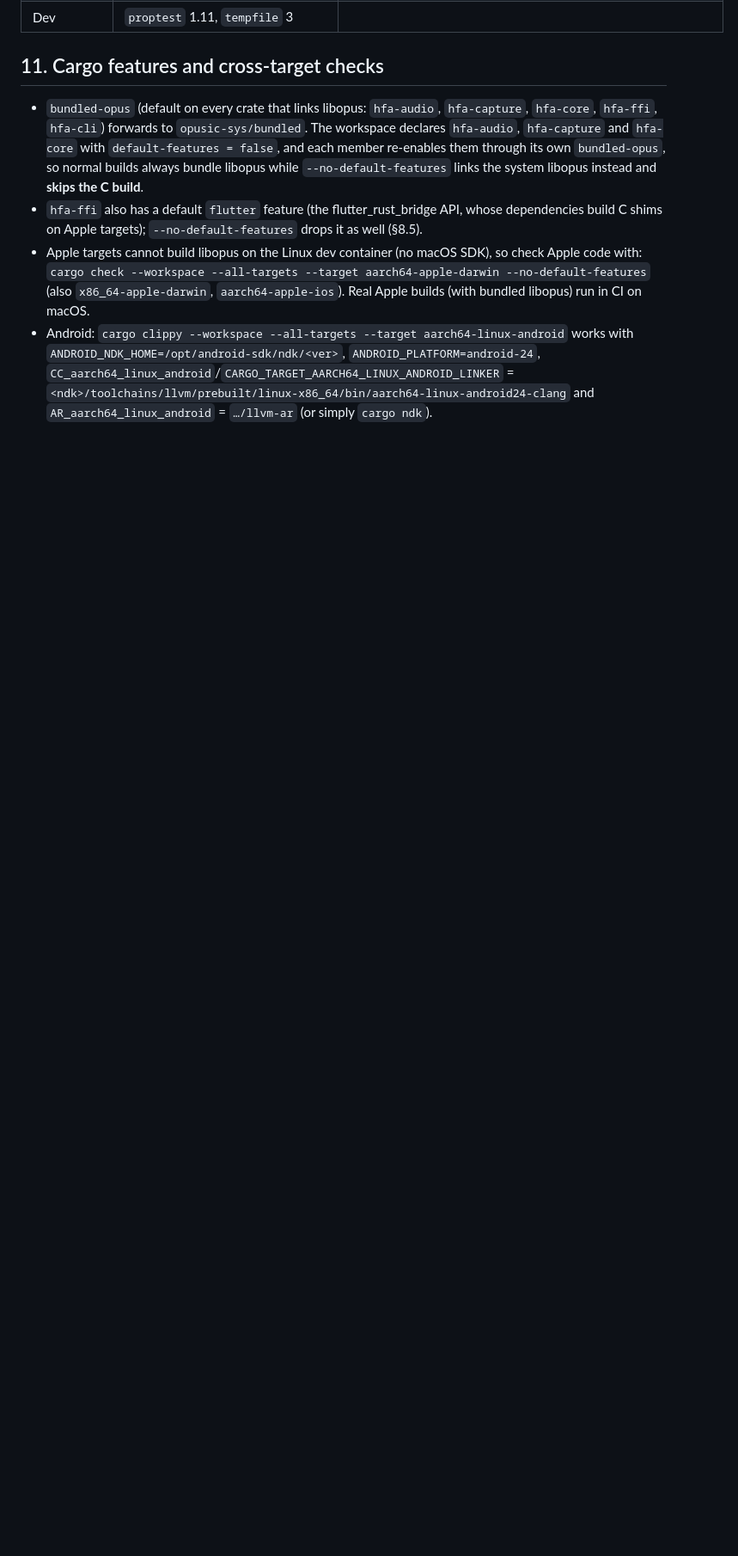
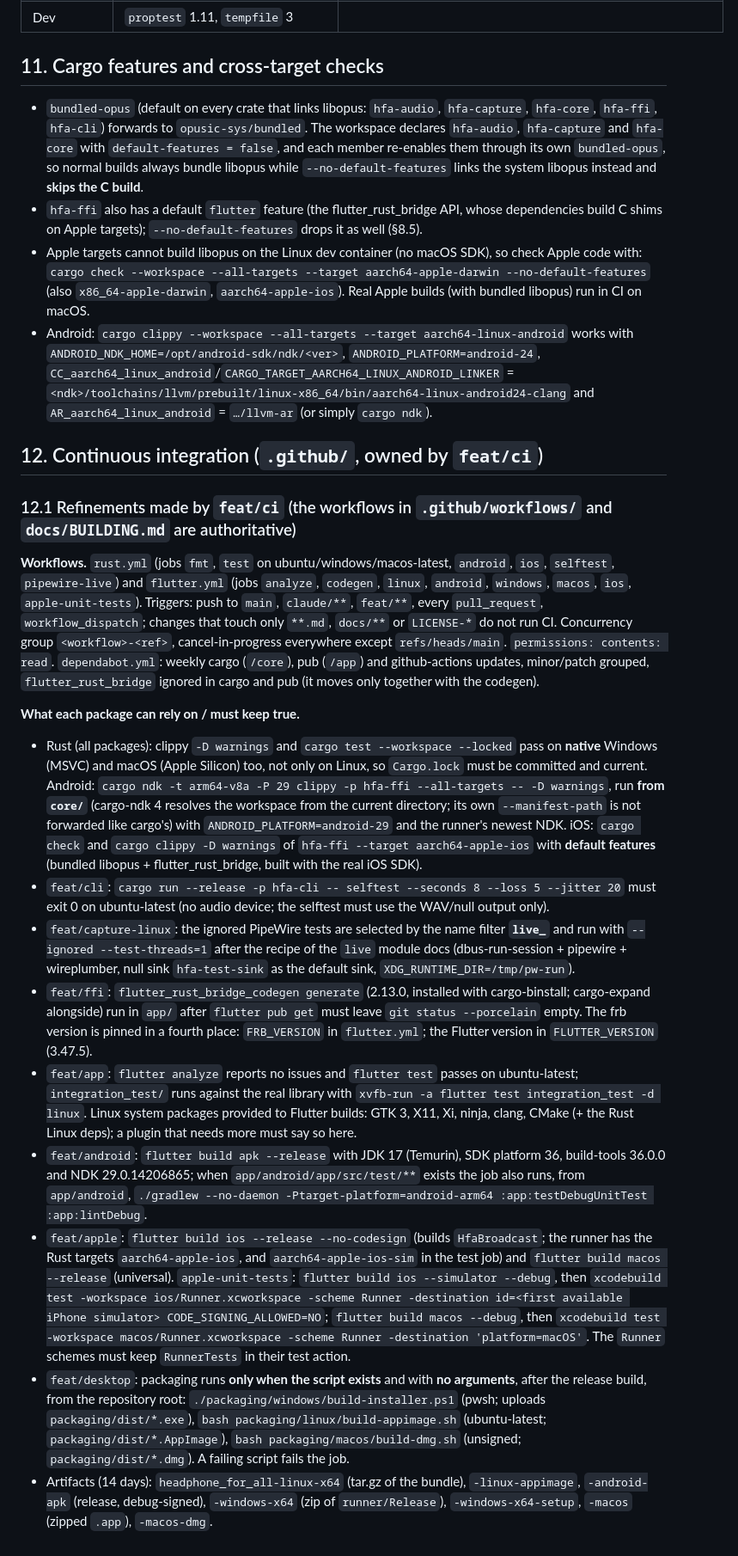
Before and after one commit to shDavlatbek/headphone-for-all, a Markdown page: docs/CONTRACTS.md, the part around the change. Shown at 86% size. GitHub-like rendering; blank space fills up the shorter version.

Commit message:
CONTRACTS 12: CI refinements made by feat/ci
What each work package can rely on and must keep true in CI: native
Windows/macOS clippy + tests with --locked, cargo-ndk from core/, the selftest
exit code, the live_ PipeWire test filter, the codegen drift check (FRB_VERSION
and FLUTTER_VERSION pins), Android/Apple test commands, packaging scripts run
without arguments when present, artifact names.

Co-Authored-By: Claude Opus 5.5 <noreply@anthropic.com>
Claude-Session: https://claude.ai/code/session_016ebzbFm2pJxz6kaDeNejZ9

```diff
--- a/docs/CONTRACTS.md
+++ b/docs/CONTRACTS.md
@@ -1086,3 +1086,53 @@ Latest stable releases as of 2026-09. Members use `dep = { workspace = true }`.
   `ANDROID_NDK_HOME=/opt/android-sdk/ndk/<ver>`, `ANDROID_PLATFORM=android-24`,
   `CC_aarch64_linux_android`/`CARGO_TARGET_AARCH64_LINUX_ANDROID_LINKER` = `<ndk>/toolchains/llvm/prebuilt/linux-x86_64/bin/aarch64-linux-android24-clang`
   and `AR_aarch64_linux_android` = `…/llvm-ar` (or simply `cargo ndk`).
+
+## 12. Continuous integration (`.github/`, owned by `feat/ci`)
+
+### 12.1 Refinements made by `feat/ci` (the workflows in `.github/workflows/` and `docs/BUILDING.md` are authoritative)
+
+**Workflows.** `rust.yml` (jobs `fmt`, `test` on ubuntu/windows/macos-latest, `android`, `ios`, `selftest`,
+`pipewire-live`) and `flutter.yml` (jobs `analyze`, `codegen`, `linux`, `android`, `windows`, `macos`, `ios`,
+`apple-unit-tests`). Triggers: push to `main`, `claude/**`, `feat/**`, every `pull_request`, `workflow_dispatch`;
+changes that touch only `**.md`, `docs/**` or `LICENSE-*` do not run CI. Concurrency group
+`<workflow>-<ref>`, cancel-in-progress everywhere except `refs/heads/main`. `permissions: contents: read`.
+`dependabot.yml`: weekly cargo (`/core`), pub (`/app`) and github-actions updates, minor/patch grouped,
+`flutter_rust_bridge` ignored in cargo and pub (it moves only together with the codegen).
+
+**What each package can rely on / must keep true.**
+- Rust (all packages): clippy `-D warnings` and `cargo test --workspace --locked` pass on **native** Windows (MSVC)
+  and macOS (Apple Silicon) too, not only on Linux, so `Cargo.lock` must be committed and current. Android:
+  `cargo ndk -t arm64-v8a -P 29 clippy -p hfa-ffi --all-targets -- -D warnings`, run **from `core/`**
+  (cargo-ndk 4 resolves the workspace from the current directory; its own `--manifest-path` is not forwarded
+  like cargo's) with `ANDROID_PLATFORM=android-29` and the runner's newest NDK. iOS: `cargo check` and
+  `cargo clippy -D warnings` of `hfa-ffi --target aarch64-apple-ios` with **default features** (bundled libopus +
+  flutter_rust_bridge, built with the real iOS SDK).
+- `feat/cli`: `cargo run --release -p hfa-cli -- selftest --seconds 8 --loss 5 --jitter 20` must exit 0 on
+  ubuntu-latest (no audio device; the selftest must use the WAV/null output only).
+- `feat/capture-linux`: the ignored PipeWire tests are selected by the name filter **`live_`** and run with
+  `--ignored --test-threads=1` after the recipe of the `live` module docs (dbus-run-session + pipewire +
+  wireplumber, null sink `hfa-test-sink` as the default sink, `XDG_RUNTIME_DIR=/tmp/pw-run`).
+- `feat/ffi`: `flutter_rust_bridge_codegen generate` (2.13.0, installed with cargo-binstall; cargo-expand
+  alongside) run in `app/` after `flutter pub get` must leave `git status --porcelain` empty. The frb version is
+  pinned in a fourth place: `FRB_VERSION` in `flutter.yml`; the Flutter version in `FLUTTER_VERSION` (3.47.5).
+- `feat/app`: `flutter analyze` reports no issues and `flutter test` passes on ubuntu-latest;
+  `integration_test/` runs against the real library with `xvfb-run -a flutter test integration_test -d linux`.
+  Linux system packages provided to Flutter builds: GTK 3, X11, Xi, ninja, clang, CMake (+ the Rust Linux deps);
+  a plugin that needs more must say so here.
+- `feat/android`: `flutter build apk --release` with JDK 17 (Temurin), SDK platform 36, build-tools 36.0.0 and
+  NDK 29.0.14206865; when `app/android/app/src/test/**` exists the job also runs, from `app/android`,
+  `./gradlew --no-daemon -Ptarget-platform=android-arm64 :app:testDebugUnitTest :app:lintDebug`.
+- `feat/apple`: `flutter build ios --release --no-codesign` (builds `HfaBroadcast`; the runner has the Rust targets
+  `aarch64-apple-ios`, and `aarch64-apple-ios-sim` in the test job) and `flutter build macos --release`
+  (universal). `apple-unit-tests`: `flutter build ios --simulator --debug`, then `xcodebuild test -workspace
+  ios/Runner.xcworkspace -scheme Runner -destination id=<first available iPhone simulator>
+  CODE_SIGNING_ALLOWED=NO`; `flutter build macos --debug`, then `xcodebuild test -workspace
+  macos/Runner.xcworkspace -scheme Runner -destination 'platform=macOS'`. The `Runner` schemes must keep
+  `RunnerTests` in their test action.
+- `feat/desktop`: packaging runs **only when the script exists** and with **no arguments**, after the release
+  build, from the repository root: `./packaging/windows/build-installer.ps1` (pwsh; uploads
+  `packaging/dist/*.exe`), `bash packaging/linux/build-appimage.sh` (ubuntu-latest; `packaging/dist/*.AppImage`),
+  `bash packaging/macos/build-dmg.sh` (unsigned; `packaging/dist/*.dmg`). A failing script fails the job.
+- Artifacts (14 days): `headphone_for_all-linux-x64` (tar.gz of the bundle), `-linux-appimage`,
+  `-android-apk` (release, debug-signed), `-windows-x64` (zip of `runner/Release`), `-windows-x64-setup`,
+  `-macos` (zipped `.app`), `-macos-dmg`.
```
